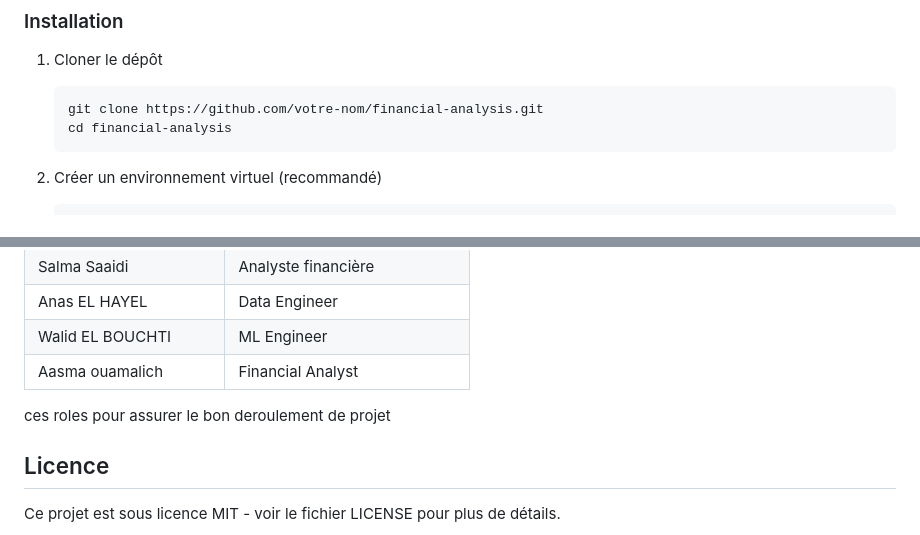
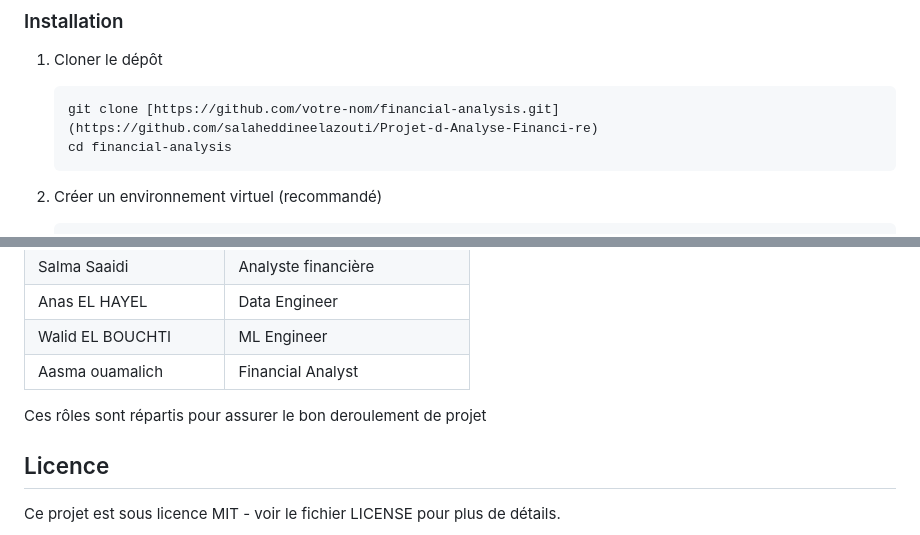
Before and after one commit to salaheddineelazouti/Projet-d-Analyse-Financi-re, a Markdown page: README.md, 2 parts joined by grey strips. Rendered like a GitHub page.

````diff
--- a/README.md
+++ b/README.md
@@ -67,7 +67,7 @@ financial_analysis/
 ### Installation
 1. Cloner le dépôt
    ```bash
-   git clone https://github.com/votre-nom/financial-analysis.git
+   git clone [https://github.com/votre-nom/financial-analysis.git](https://github.com/salaheddineelazouti/Projet-d-Analyse-Financi-re)
    cd financial-analysis
    ```
 
@@ -120,7 +120,7 @@ financial_analysis/
 | Walid EL BOUCHTI | ML Engineer |
 | Aasma ouamalich | Financial Analyst |
 
-ces roles pour assurer le bon deroulement de projet
+Ces rôles sont répartis  pour assurer le bon deroulement de projet
 ## Licence
 Ce projet est sous licence MIT - voir le fichier LICENSE pour plus de détails.
 
````
